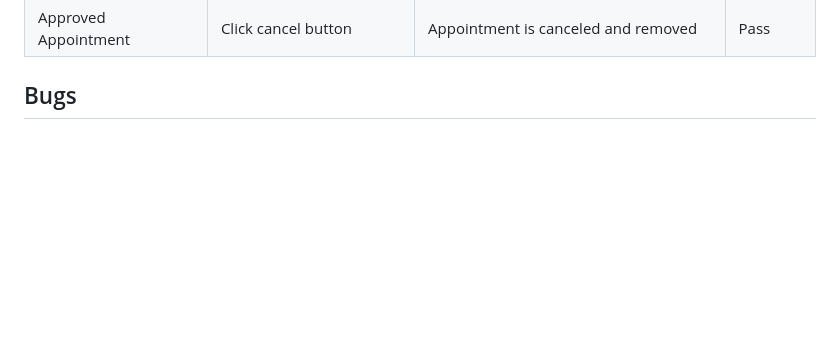
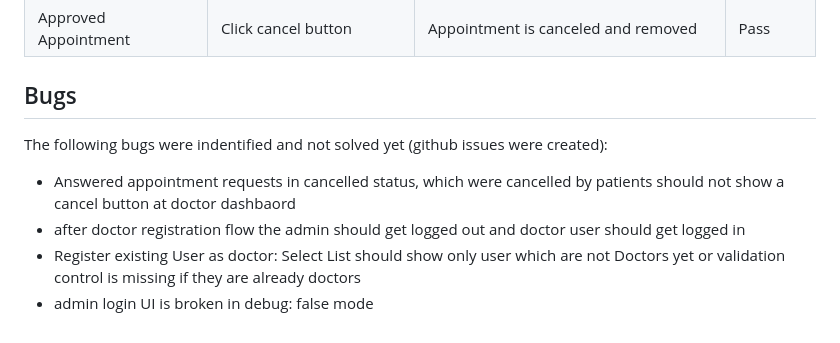
Before and after one commit to clekremer/ppfourresub, a Markdown page: TESTING.md, the part around the change. Drawn GitHub-style; blank space fills up the shorter version.

Commit message:
Add bugs the testing doc

```diff
--- a/TESTING.md
+++ b/TESTING.md
@@ -441,3 +441,9 @@ Responsive design was test with chrome dev tools for desktop, mobile and tablet
 
 
 ## Bugs
+
+The following bugs were indentified and not solved yet (github issues were created):
+ - Answered appointment requests in cancelled status, which were cancelled by patients should not show a cancel button at doctor dashbaord
+ - after doctor registration flow the admin should get logged out and doctor user should get logged in
+ - Register existing User as doctor: Select List should show only user which are not Doctors yet or validation control is missing if they are already doctors
+ - admin login UI is broken in debug: false mode
```
